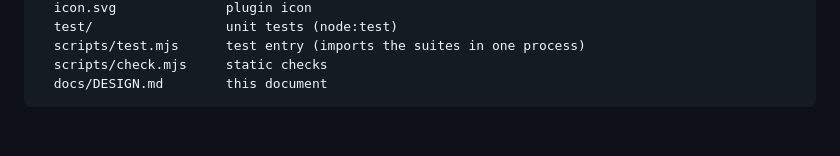
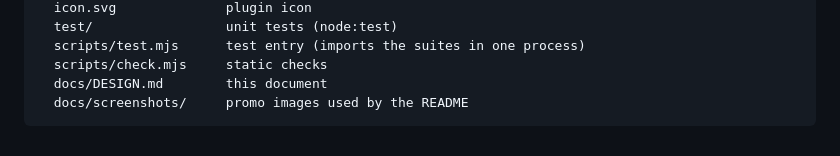
Before and after one commit to zixiaog/dsh-usage-analytics, a Markdown page: docs/DESIGN.md, the part around the change. Drawn GitHub-style.

````diff
--- a/docs/DESIGN.md
+++ b/docs/DESIGN.md
@@ -436,4 +436,5 @@ dsh-usage-analytics/
   scripts/test.mjs      test entry (imports the suites in one process)
   scripts/check.mjs     static checks
   docs/DESIGN.md        this document
+  docs/screenshots/     promo images used by the README
 ```
````
Also changed, not shown: README.md (+13 -0 lines), README.zh-CN.md (+13 -0 lines), docs/screenshots/cover.jpg (added), docs/screenshots/dashboard.jpg (added), docs/screenshots/dock.jpg (added), docs/screenshots/drilldown.jpg (added), docs/screenshots/history.jpg (added), docs/screenshots/session.jpg (added).
